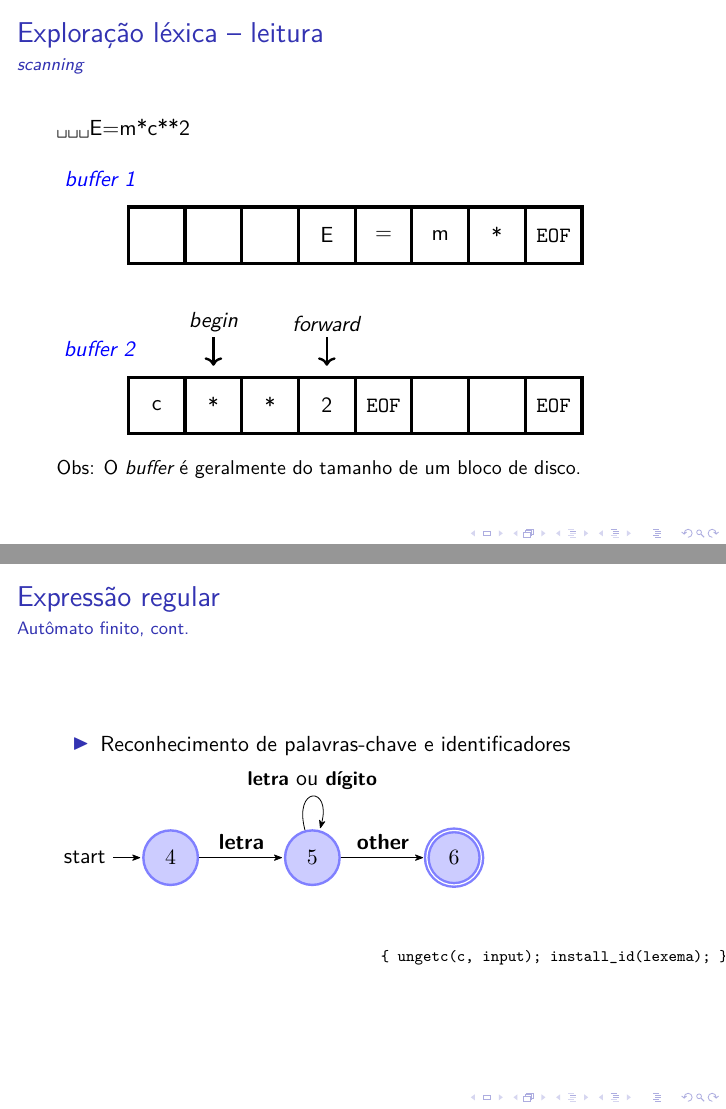
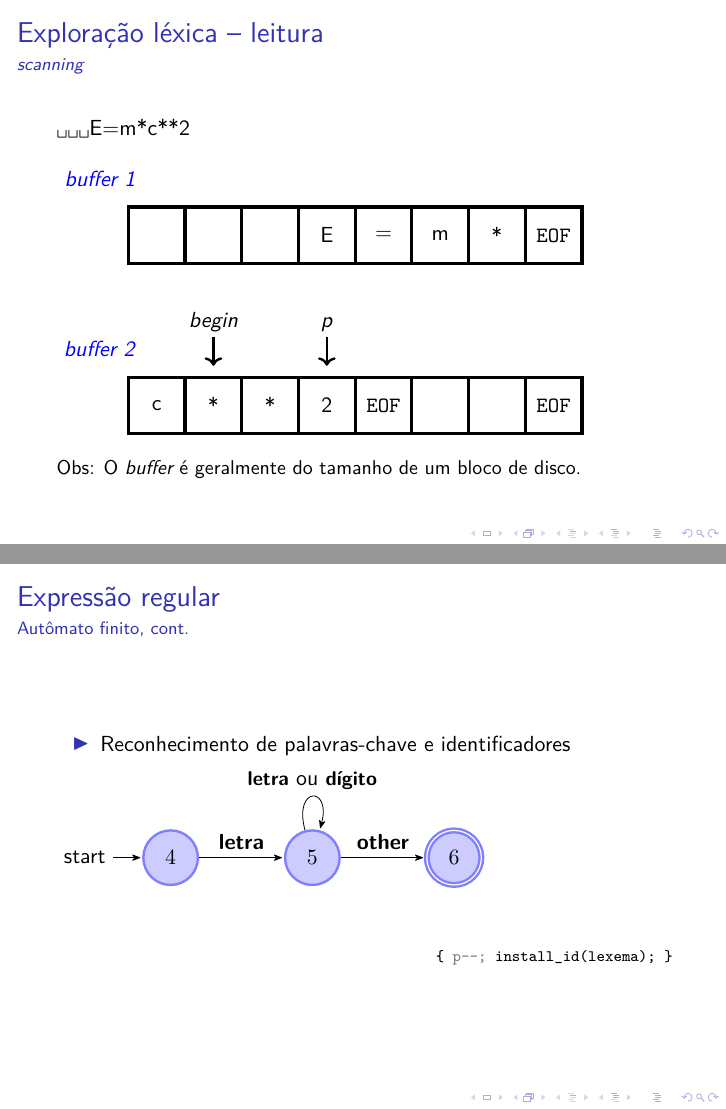
Before and after one commit to ajholanda/edu-compiladores, LaTeX slides (slides/main.tex, which reads slides/flex.tex): pages 9 and 17 of 32, joined at a grey line. Compiled offline with XeLaTeX.

Commit message:
rename forward -> p, remove token then

```diff
--- a/slides/flex.tex
+++ b/slides/flex.tex
@@ -122,7 +122,7 @@
         \node[box] at (\x,0){\y};
 
   \draw[->,very thick] (1,1.2) --  node[above,yshift=2mm]{\it begin\/} (1,.7);
-  \draw[->,very thick] (3,1.2) --  node[above,yshift=2mm]{\it forward\/} (3,.7);
+  \draw[->,very thick] (3,1.2) --  node[above,yshift=2mm]{\it p\/} (3,.7);
 
 \end{tikzpicture}
 
@@ -260,7 +260,7 @@ every state/.style={draw=blue!50,very thick,fill=blue!20},bend angle=45]
   \node[state] (q1) [right=of q0] {$5$};
   \node[state,accepting] (q2) [right=of q1] {$6$};
   %% Returns.
-  \node [below right=of q2] {\scriptsize\tt \{ ungetc(c, input); install\_id(lexema); \}};
+  \node [below right=of q2] {\scriptsize\tt \{ {\color{gray}p--;} install\_id(lexema); \}};
   %% Paths.
   \path[->]
       (q0) edge node [above] {\bf letra} (q1)
```
Also changed, not shown: slides/flex.tex (7 more changed lines).
